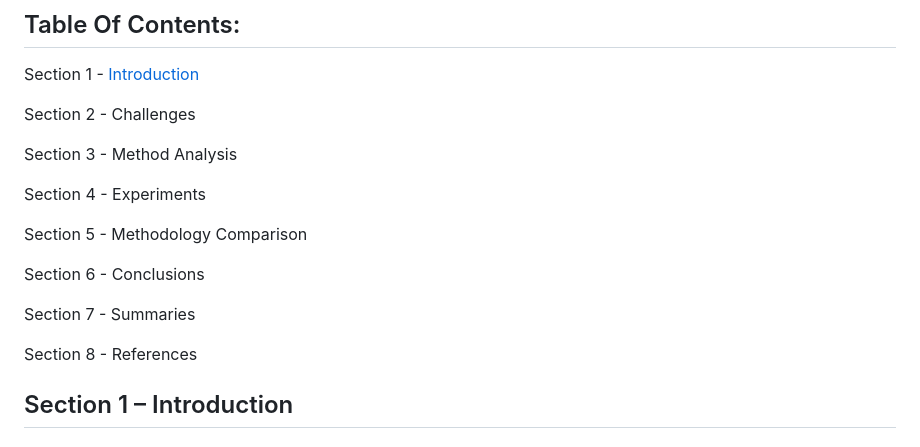
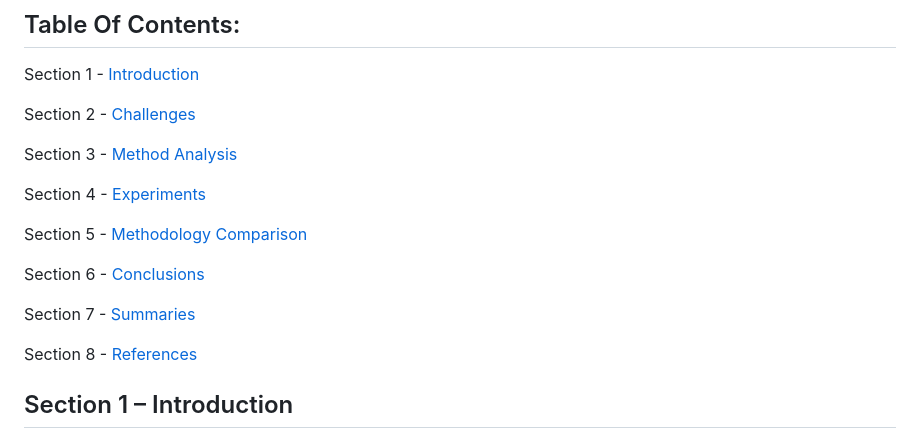
Before and after one commit to JeremyTaraba/alcohol_tracker, a Markdown page: README.md, the part around the change. Drawn GitHub-style.

```diff
--- a/README.md
+++ b/README.md
@@ -48,19 +48,19 @@ Google Play Store listing: [Drink Trackr on Play Store](https://play.google.com/
 
 Section 1 - [Introduction](#section-1--introduction)
 
-Section 2 - Challenges
+Section 2 - [Challenges](#section-2--challenges)
 
-Section 3 - Method Analysis
+Section 3 - [Method Analysis](#section-3--method-analysis)
 
-Section 4 - Experiments
+Section 4 - [Experiments](#section-4--experiments)
 
-Section 5 - Methodology Comparison
+Section 5 - [Methodology Comparison](#section-5--methodology-comparison)
 
-Section 6 - Conclusions
+Section 6 - [Conclusions](#section-6--conclusions)
 
-Section 7 - Summaries
+Section 7 - [Summaries](#section-7--summaries)
 
-Section 8 - References
+Section 8 - [References](#section-8--references)
 
 
 
```
